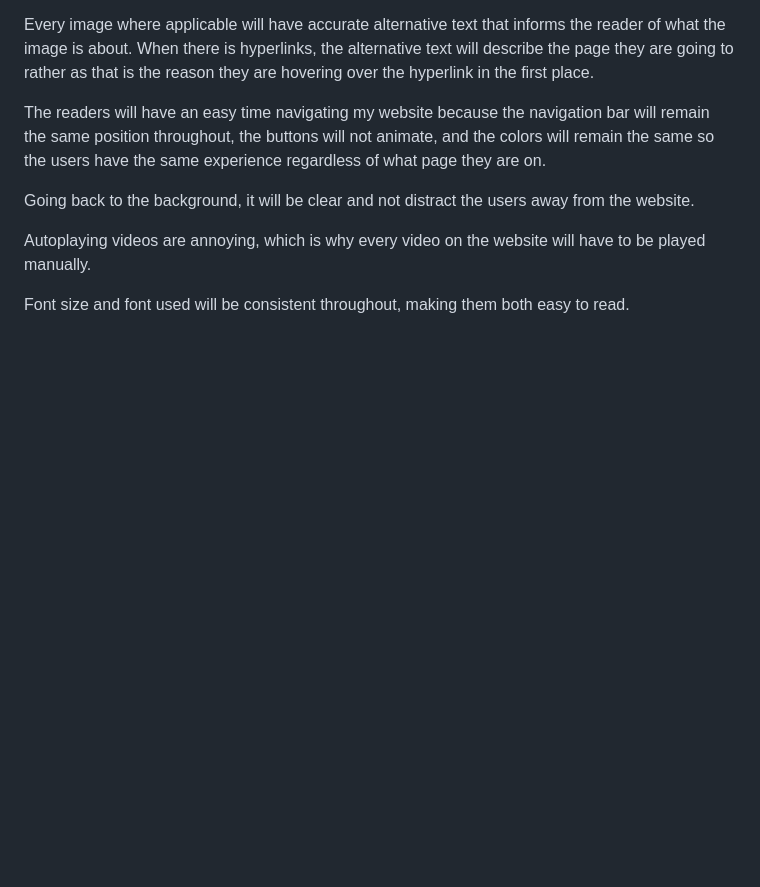
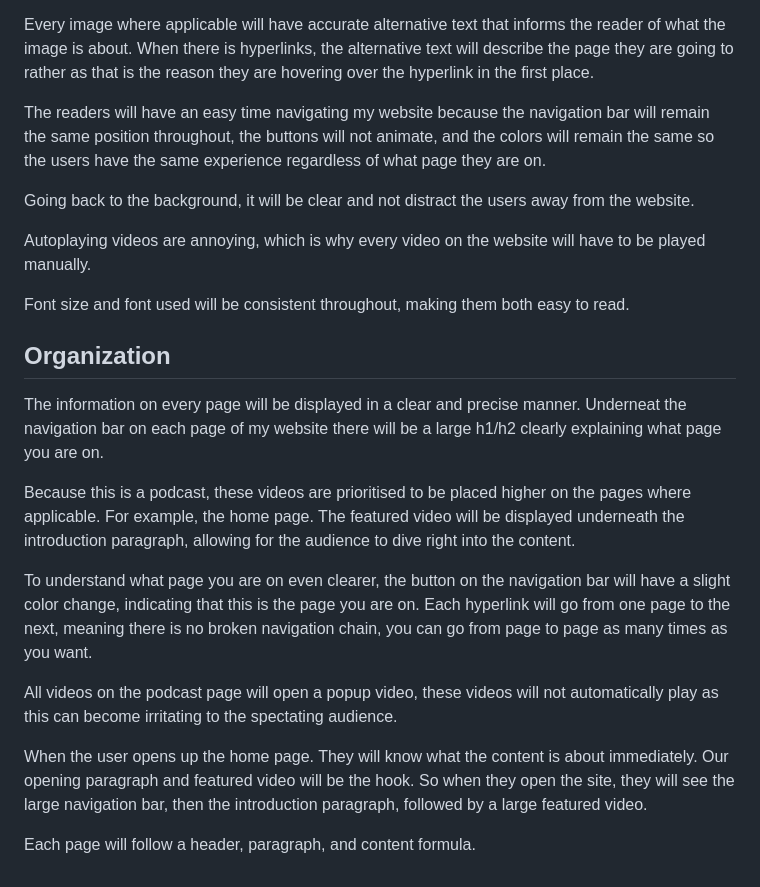
Before and after one commit to jordanmcodes/LCS-Report-podcast-website, a Markdown page: README.md, the part around the change. GitHub-like rendering; blank space fills up the shorter version.

Commit message:
added organization and website structure to readme.

```diff
--- a/README.md
+++ b/README.md
@@ -51,3 +51,16 @@ Going back to the background, it will be clear and not distract the users away f
 Autoplaying videos are annoying, which is why every video on the website will have to be played manually.
 
 Font size and font used will be consistent throughout, making them both easy to read.
+
+## Organization
+The information on every page will be displayed in a clear and precise manner. Underneat the navigation bar on each page of my website there will be a large h1/h2 clearly explaining what page you are on.
+
+Because this is a podcast, these videos are prioritised to be placed higher on the pages where applicable. For example, the home page. The featured video will be displayed underneath the introduction paragraph, allowing for the audience to dive right into the content.
+
+To understand what page you are on even clearer, the button on the navigation bar will have a slight color change, indicating that this is the page you are on. Each hyperlink will go from one page to the next, meaning there is no broken navigation chain, you can go from page to page as many times as you want.
+
+All videos on the podcast page will open a popup video, these videos will not automatically play as this can become irritating to the spectating audience.
+
+When the user opens up the home page. They will know what the content is about immediately. Our opening paragraph and featured video will be the hook. So when they open the site, they will see the large navigation bar, then the introduction paragraph, followed by a large featured video.
+
+Each page will follow a header, paragraph, and content formula.
```
